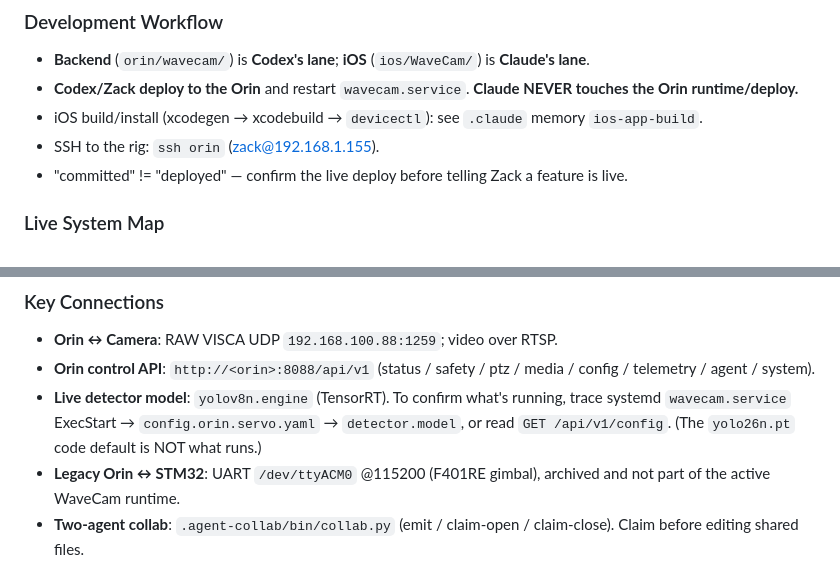
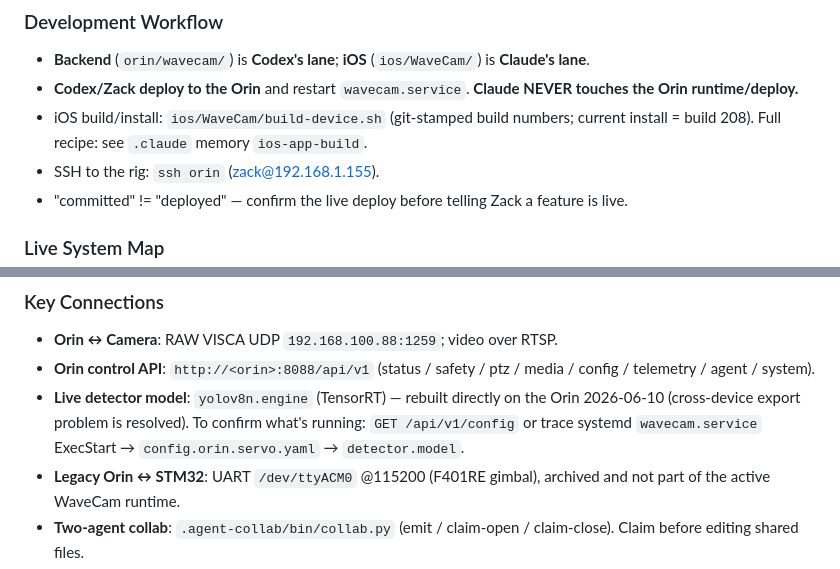
Before and after one commit to stonezone/jetsonTracker, a Markdown page: CLAUDE.md, 2 parts joined by grey strips. GitHub-like rendering.

```diff
--- a/CLAUDE.md
+++ b/CLAUDE.md
@@ -189,7 +189,7 @@ jetsonTracker/                 # master repo (product = WaveCam)
 
 - **Backend** (`orin/wavecam/`) is **Codex's lane**; **iOS** (`ios/WaveCam/`) is **Claude's lane**.
 - **Codex/Zack deploy to the Orin** and restart `wavecam.service`. **Claude NEVER touches the Orin runtime/deploy.**
-- iOS build/install (xcodegen → xcodebuild → `devicectl`): see `.claude` memory `ios-app-build`.
+- iOS build/install: `ios/WaveCam/build-device.sh` (git-stamped build numbers; current install = build 208). Full recipe: see `.claude` memory `ios-app-build`.
 - SSH to the rig: `ssh orin` (zack@192.168.1.155).
 - "committed" != "deployed" — confirm the live deploy before telling Zack a feature is live.
 
@@ -211,7 +211,7 @@ jetsonTracker/                 # master repo (product = WaveCam)
 
 - **Orin ↔ Camera**: RAW VISCA UDP `192.168.100.88:1259`; video over RTSP.
 - **Orin control API**: `http://<orin>:8088/api/v1` (status / safety / ptz / media / config / telemetry / agent / system).
-- **Live detector model**: `yolov8n.engine` (TensorRT). To confirm what's running, trace systemd `wavecam.service` ExecStart → `config.orin.servo.yaml` → `detector.model`, or read `GET /api/v1/config`. (The `yolo26n.pt` code default is NOT what runs.)
+- **Live detector model**: `yolov8n.engine` (TensorRT) — rebuilt directly on the Orin 2026-06-10 (cross-device export problem is resolved). To confirm what's running: `GET /api/v1/config` or trace systemd `wavecam.service` ExecStart → `config.orin.servo.yaml` → `detector.model`.
 - **Legacy Orin ↔ STM32**: UART `/dev/ttyACM0` @115200 (F401RE gimbal), archived and not part of the active WaveCam runtime.
 - **Two-agent collab**: `.agent-collab/bin/collab.py` (emit / claim-open / claim-close). Claim before editing shared files.
 
```
Also changed, not shown: other parts of CLAUDE.md (+21 -2 lines).
